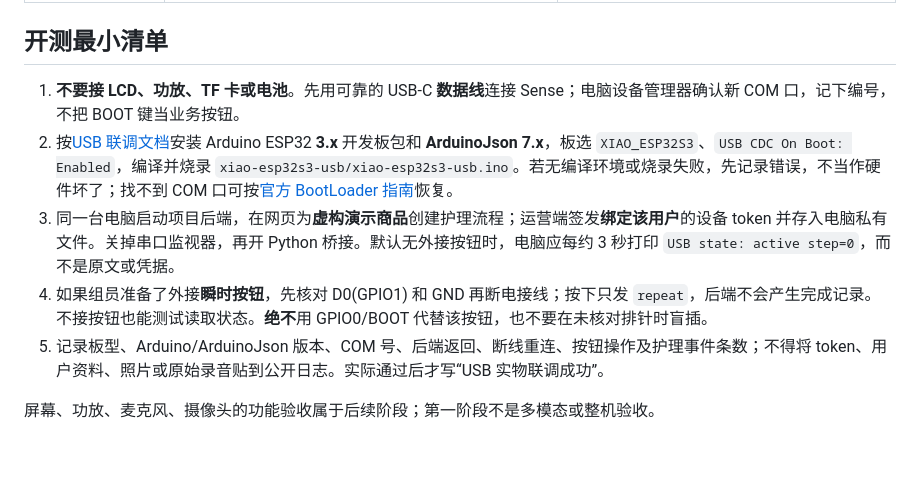
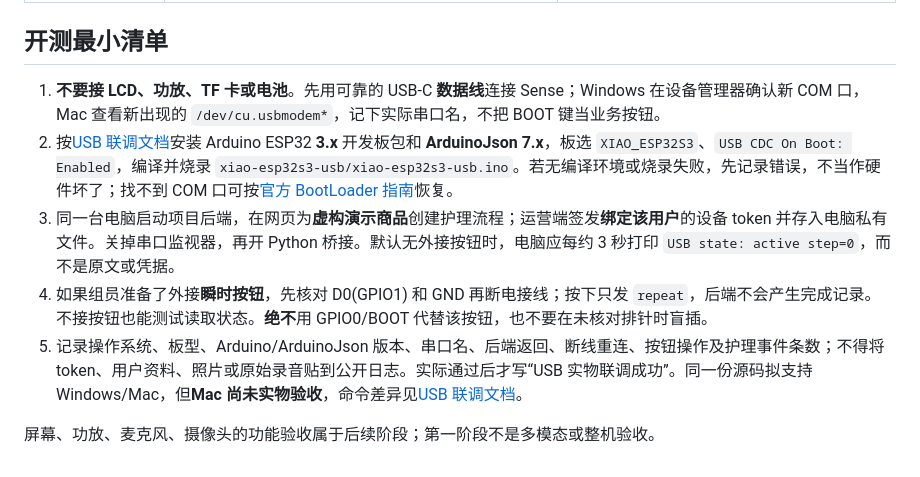
Before and after one commit to m18362390053-boop/beauty-digital-employee, a Markdown page: beauty-demo/hardware/README.md, the part around the change. Drawn GitHub-style.

Commit message:
docs: add macOS USB bridge setup for hardware team

```diff
--- a/beauty-demo/hardware/README.md
+++ b/beauty-demo/hardware/README.md
@@ -12,10 +12,10 @@
 
 ## 开测最小清单
 
-1. **不要接 LCD、功放、TF 卡或电池**。先用可靠的 USB-C **数据线**连接 Sense；电脑设备管理器确认新 COM 口，记下编号，不把 BOOT 键当业务按钮。
+1. **不要接 LCD、功放、TF 卡或电池**。先用可靠的 USB-C **数据线**连接 Sense；Windows 在设备管理器确认新 COM 口，Mac 查看新出现的 `/dev/cu.usbmodem*`，记下实际串口名，不把 BOOT 键当业务按钮。
 2. 按[USB 联调文档](../docs/ESP32S3-USB本地联调.md)安装 Arduino ESP32 **3.x** 开发板包和 **ArduinoJson 7.x**，板选 `XIAO_ESP32S3`、`USB CDC On Boot: Enabled`，编译并烧录 `xiao-esp32s3-usb/xiao-esp32s3-usb.ino`。若无编译环境或烧录失败，先记录错误，不当作硬件坏了；找不到 COM 口可按[官方 BootLoader 指南](https://wiki.seeedstudio.com/cn/xiao_esp32s3_getting_started/)恢复。
 3. 同一台电脑启动项目后端，在网页为**虚构演示商品**创建护理流程；运营端签发**绑定该用户**的设备 token 并存入电脑私有文件。关掉串口监视器，再开 Python 桥接。默认无外接按钮时，电脑应每约 3 秒打印 `USB state: active step=0`，而不是原文或凭据。
 4. 如果组员准备了外接**瞬时按钮**，先核对 D0(GPIO1) 和 GND 再断电接线；按下只发 `repeat`，后端不会产生完成记录。不接按钮也能测试读取状态。**绝不**用 GPIO0/BOOT 代替该按钮，也不要在未核对排针时盲插。
-5. 记录板型、Arduino/ArduinoJson 版本、COM 号、后端返回、断线重连、按钮操作及护理事件条数；不得将 token、用户资料、照片或原始录音贴到公开日志。实际通过后才写“USB 实物联调成功”。
+5. 记录操作系统、板型、Arduino/ArduinoJson 版本、串口名、后端返回、断线重连、按钮操作及护理事件条数；不得将 token、用户资料、照片或原始录音贴到公开日志。实际通过后才写“USB 实物联调成功”。同一份源码拟支持 Windows/Mac，但**Mac 尚未实物验收**，命令差异见[USB 联调文档](../docs/ESP32S3-USB本地联调.md)。
 
 屏幕、功放、麦克风、摄像头的功能验收属于后续阶段；第一阶段不是多模态或整机验收。
```
Also changed, not shown: beauty-demo/docs/ESP32S3-USB本地联调.md (+14 -5 lines).
